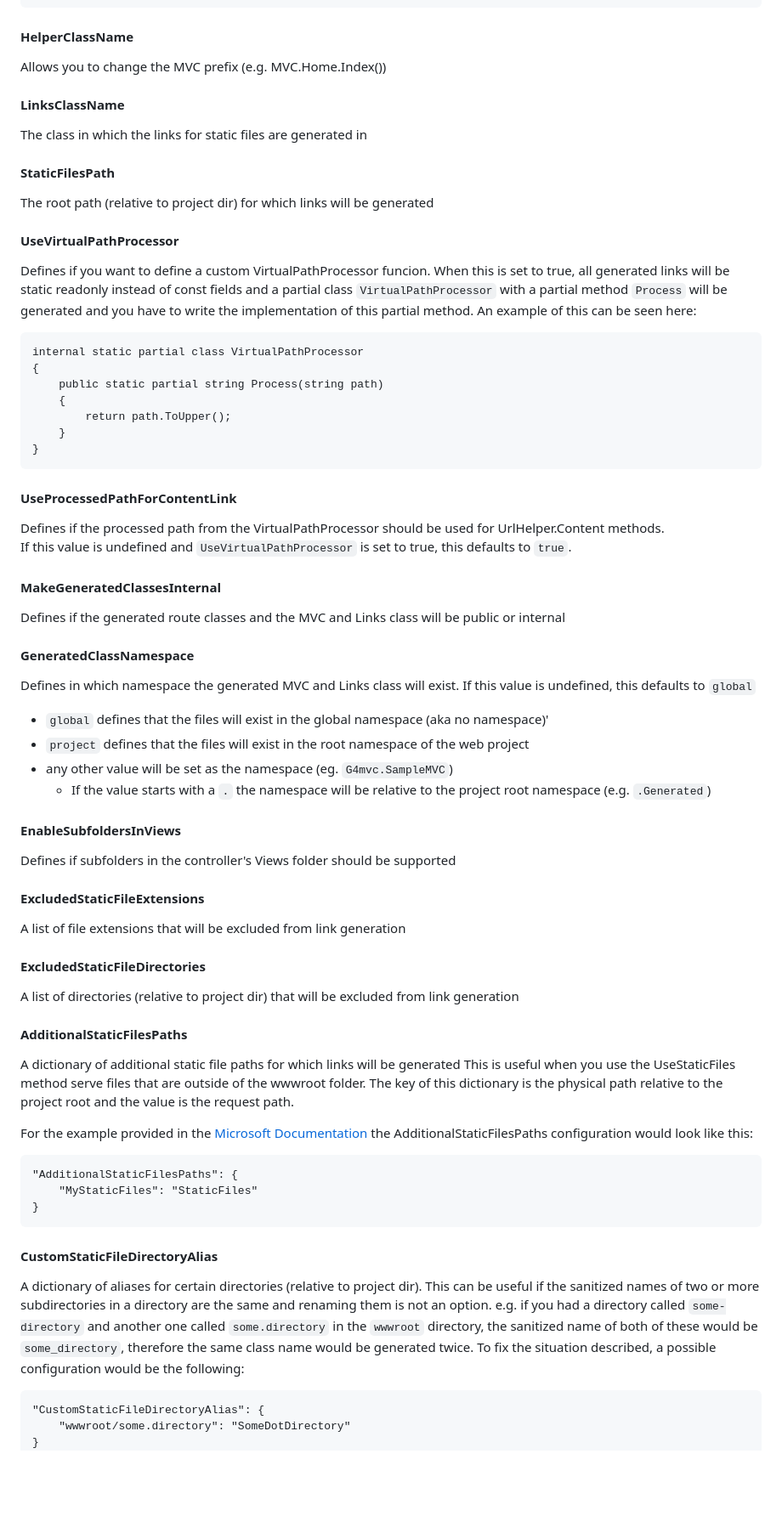
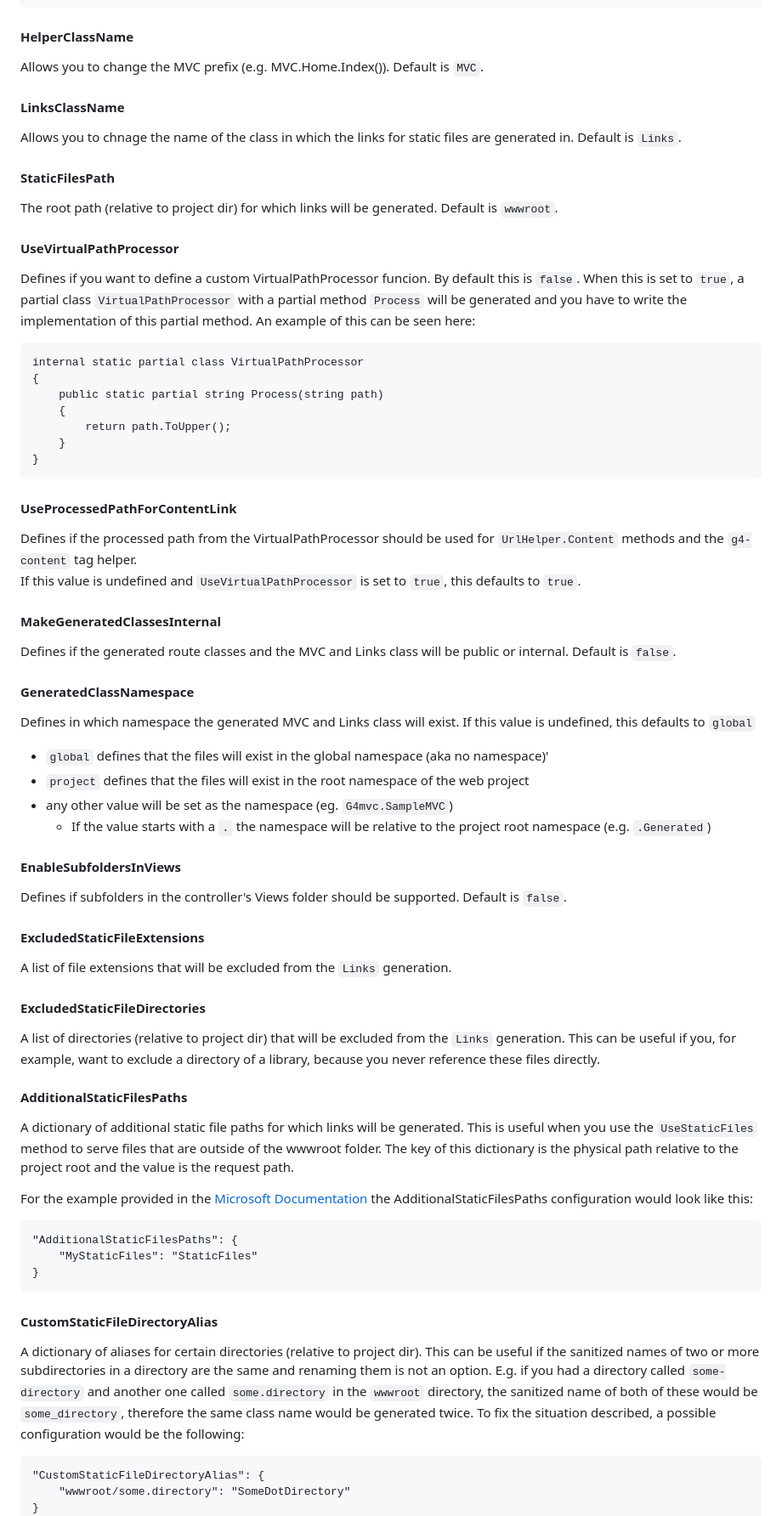
Before and after one commit to andref15/G4mvc, a Markdown page: README.md, the part around one of its changes. Shown at 85% size. Rendered like a GitHub page; blank space fills up the shorter version.

Commit message:
fix readme #19

```diff
--- a/README.md
+++ b/README.md
@@ -60,16 +80,17 @@ The json schema is available under https://schemastore.af-styx.com/Schema/G4mvc.
     }
 
 #### HelperClassName
-Allows you to change the MVC prefix (e.g. MVC.Home.Index())
+Allows you to change the MVC prefix (e.g. MVC.Home.Index()). Default is `MVC`.
 
 #### LinksClassName
-The class in which the links for static files are generated in
+Allows you to chnage the name of the class in which the links for static files are generated in. Default is `Links`.
 
 #### StaticFilesPath
-The root path (relative to project dir) for which links will be generated
+The root path (relative to project dir) for which links will be generated. Default is `wwwroot`.
 
 #### UseVirtualPathProcessor
-Defines if you want to define a custom VirtualPathProcessor funcion. When this is set to true, all generated links will be static readonly instead of const fields and a partial class `VirtualPathProcessor` with a partial method `Process` will be generated and you have to write the implementation of this partial method.
+Defines if you want to define a custom VirtualPathProcessor funcion. By default this is `false`. When this is set to `true`, a partial class `VirtualPathProcessor` with a
+partial method `Process` will be generated and you have to write the implementation of this partial method.
 An example of this can be seen here:
 
     internal static partial class VirtualPathProcessor
@@ -81,11 +102,11 @@ An example of this can be seen here:
     }
 
 #### UseProcessedPathForContentLink
-Defines if the processed path from the VirtualPathProcessor should be used for UrlHelper.Content methods.\
-If this value is undefined and `UseVirtualPathProcessor` is set to true, this defaults to `true`.
+Defines if the processed path from the VirtualPathProcessor should be used for `UrlHelper.Content` methods and the `g4-content` tag helper.\
+If this value is undefined and `UseVirtualPathProcessor` is set to `true`, this defaults to `true`.
 
 #### MakeGeneratedClassesInternal
-Defines if the generated route classes and the MVC and Links class will be public or internal
+Defines if the generated route classes and the MVC and Links class will be public or internal. Default is `false`.
 
 #### GeneratedClassNamespace
 Defines in which namespace the generated MVC and Links class will exist. If this value is undefined, this defaults to `global`
@@ -95,17 +116,18 @@ Defines in which namespace the generated MVC and Links class will exist. If this
   - If the value starts with a `.` the namespace will be relative to the project root namespace (e.g. `.Generated`)
 
 #### EnableSubfoldersInViews
-Defines if subfolders in the controller's Views folder should be supported
+Defines if subfolders in the controller's Views folder should be supported. Default is `false`.
 
 #### ExcludedStaticFileExtensions
-A list of file extensions that will be excluded from link generation
+A list of file extensions that will be excluded from the `Links` generation.
 
 #### ExcludedStaticFileDirectories
-A list of directories (relative to project dir) that will be excluded from link generation
+A list of directories (relative to project dir) that will be excluded from the `Links` generation.
+This can be useful if you, for example, want to exclude a directory of a library, because you never reference these files directly.
 
 #### AdditionalStaticFilesPaths
-A dictionary of additional static file paths for which links will be generated
-This is useful when you use the UseStaticFiles method serve files that are outside of the wwwroot folder.
+A dictionary of additional static file paths for which links will be generated.
+This is useful when you use the `UseStaticFiles` method to serve files that are outside of the wwwroot folder.
 The key of this dictionary is the physical path relative to the project root and the value is the request path.
 
 For the example provided in the [Microsoft Documentation](https://learn.microsoft.com/en-us/aspnet/core/fundamentals/static-files?view=aspnetcore-7.0#serve-files-outside-of-web-root) the AdditionalStaticFilesPaths configuration would look like this:
@@ -116,7 +138,7 @@ For the example provided in the [Microsoft Documentation](https://learn.microsof
 
 #### CustomStaticFileDirectoryAlias
 A dictionary of aliases for certain directories (relative to project dir). This can be useful if the sanitized names of two or more subdirectories in a directory are the same and renaming them is not an option.
-e.g. if you had a directory called `some-directory` and another one called `some.directory` in the `wwwroot` directory, the sanitized name of both of these would be `some_directory`, therefore the same class name would be generated twice.
+E.g. if you had a directory called `some-directory` and another one called `some.directory` in the `wwwroot` directory, the sanitized name of both of these would be `some_directory`, therefore the same class name would be generated twice.
 To fix the situation described, a possible configuration would be the following:
 
     "CustomStaticFileDirectoryAlias": {
```
Also changed, not shown: other parts of README.md (+24 -4 lines).
